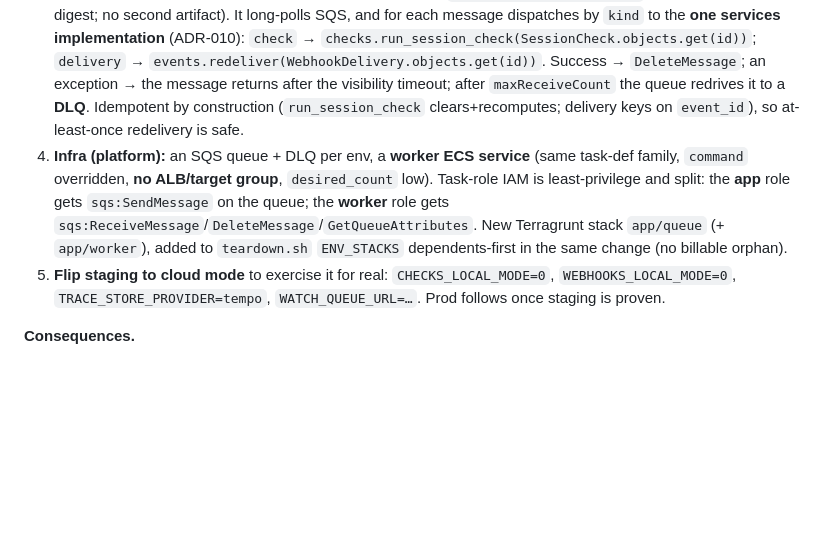
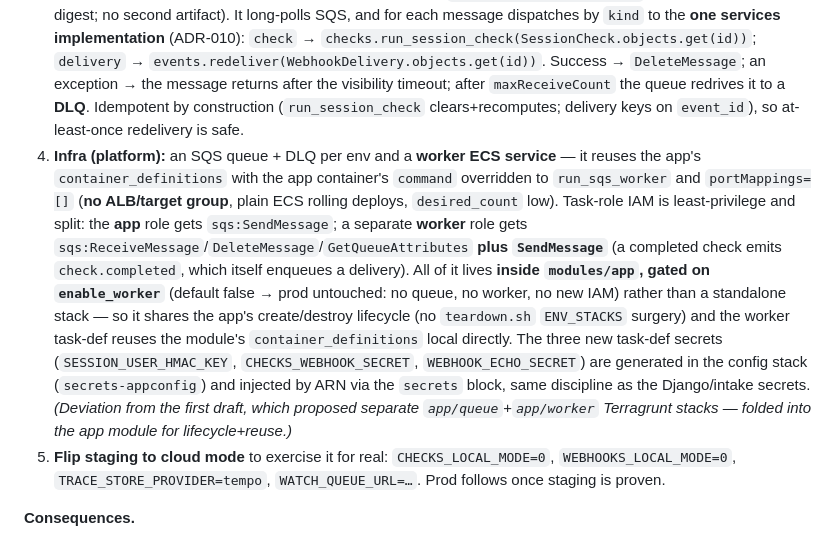
Before and after one commit to gotoplanb/watch, a Markdown page: watch-adrs.md, the part around the change. Drawn GitHub-style; blank space fills up the shorter version.

Commit message:
ADR-025: fold worker infra into the app module (inline, not a separate stack)
Amend decision #4 to match what was built + applied to staging: the SQS queue+DLQ and the
run_sqs_worker ECS service live inside modules/app gated on enable_worker (default false ->
prod untouched), reusing the app's container_definitions with a command override — rather than
standalone app/queue + app/worker Terragrunt stacks. Shares the app's lifecycle (no teardown.sh
surgery); worker role also gets SendMessage (a completed check emits check.completed which
enqueues a delivery). The 3 new task-def secrets are generated in the secrets-appconfig stack.

Proven end-to-end on staging: Session Check + webhook delivery both drain via SQS -> worker;
signed webhook delivered (echo verified HMAC, 200).

Co-Authored-By: Claude Opus 4.8 (1M context) <noreply@anthropic.com>
Claude-Session: https://claude.ai/code/session_01WWEG8nSm7QY2AaXJEosi1B

```diff
--- a/watch-adrs.md
+++ b/watch-adrs.md
@@ -466,7 +466,7 @@
 1. **A `queue` seam** (`incidents/queue.py`), same provider discipline as `flags`/`trace_store`: `enqueue(kind, id)` dispatches to a provider — `local` (no-op; local mode never enqueues) or `sqs` (`boto3` `send_message` of `{"kind","id"}` to `WATCH_QUEUE_URL`). `set_provider_for_tests` for hermetic both-branch tests. The domain never imports boto3 directly (ADR-003 spirit).
 2. **Enqueue on write, in cloud mode only.** `checks.create_and_run` and `events._deliver` already branch on their `*_LOCAL_MODE`; the cloud branch now calls `queue.enqueue("check", check.id)` / `queue.enqueue("delivery", delivery.id)` after the row commits. Emission stays guarded — enqueue failure is logged, never raised into the domain.
 3. **The worker is the same image, a different command** — `manage.py run_sqs_worker` (build-once/promote-by-digest; no second artifact). It long-polls SQS, and for each message dispatches by `kind` to the **one services implementation** (ADR-010): `check` → `checks.run_session_check(SessionCheck.objects.get(id))`; `delivery` → `events.redeliver(WebhookDelivery.objects.get(id))`. Success → `DeleteMessage`; an exception → the message returns after the visibility timeout; after `maxReceiveCount` the queue redrives it to a **DLQ**. Idempotent by construction (`run_session_check` clears+recomputes; delivery keys on `event_id`), so at-least-once redelivery is safe.
-4. **Infra (platform):** an SQS queue + DLQ per env, a **worker ECS service** (same task-def family, `command` overridden, **no ALB/target group**, `desired_count` low). Task-role IAM is least-privilege and split: the **app** role gets `sqs:SendMessage` on the queue; the **worker** role gets `sqs:ReceiveMessage`/`DeleteMessage`/`GetQueueAttributes`. New Terragrunt stack `app/queue` (+ `app/worker`), added to `teardown.sh` `ENV_STACKS` dependents-first in the same change (no billable orphan).
+4. **Infra (platform):** an SQS queue + DLQ per env and a **worker ECS service** — it reuses the app's `container_definitions` with the app container's `command` overridden to `run_sqs_worker` and `portMappings=[]` (**no ALB/target group**, plain ECS rolling deploys, `desired_count` low). Task-role IAM is least-privilege and split: the **app** role gets `sqs:SendMessage`; a separate **worker** role gets `sqs:ReceiveMessage`/`DeleteMessage`/`GetQueueAttributes` **plus `SendMessage`** (a completed check emits `check.completed`, which itself enqueues a delivery). All of it lives **inside `modules/app`, gated on `enable_worker`** (default false → prod untouched: no queue, no worker, no new IAM) rather than a standalone stack — so it shares the app's create/destroy lifecycle (no `teardown.sh` `ENV_STACKS` surgery) and the worker task-def reuses the module's `container_definitions` local directly. The three new task-def secrets (`SESSION_USER_HMAC_KEY`, `CHECKS_WEBHOOK_SECRET`, `WEBHOOK_ECHO_SECRET`) are generated in the config stack (`secrets-appconfig`) and injected by ARN via the `secrets` block, same discipline as the Django/intake secrets. *(Deviation from the first draft, which proposed separate `app/queue`+`app/worker` Terragrunt stacks — folded into the app module for lifecycle+reuse.)*
 5. **Flip staging to cloud mode** to exercise it for real: `CHECKS_LOCAL_MODE=0`, `WEBHOOKS_LOCAL_MODE=0`, `TRACE_STORE_PROVIDER=tempo`, `WATCH_QUEUE_URL=…`. Prod follows once staging is proven.
 
 **Consequences.**
```
